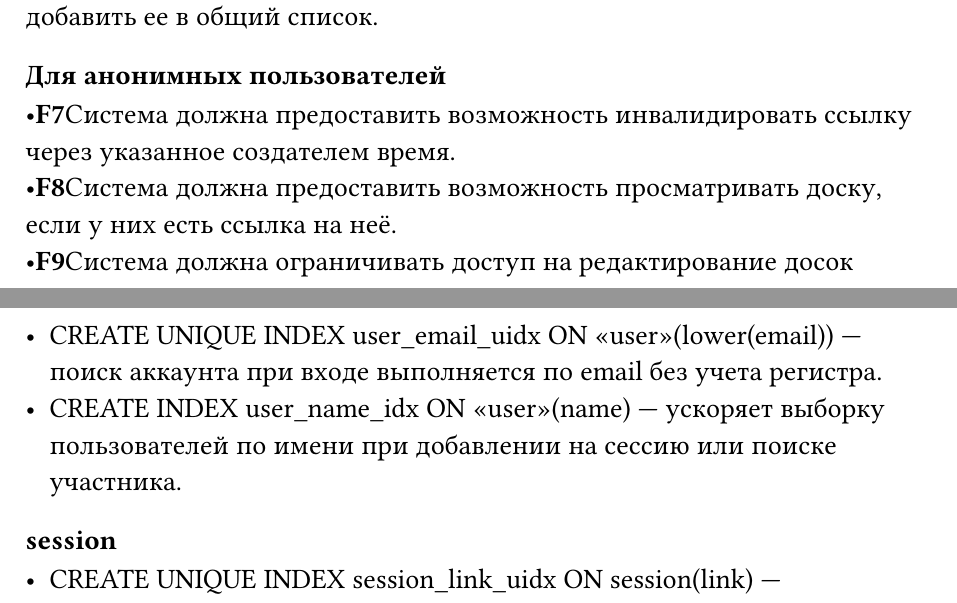
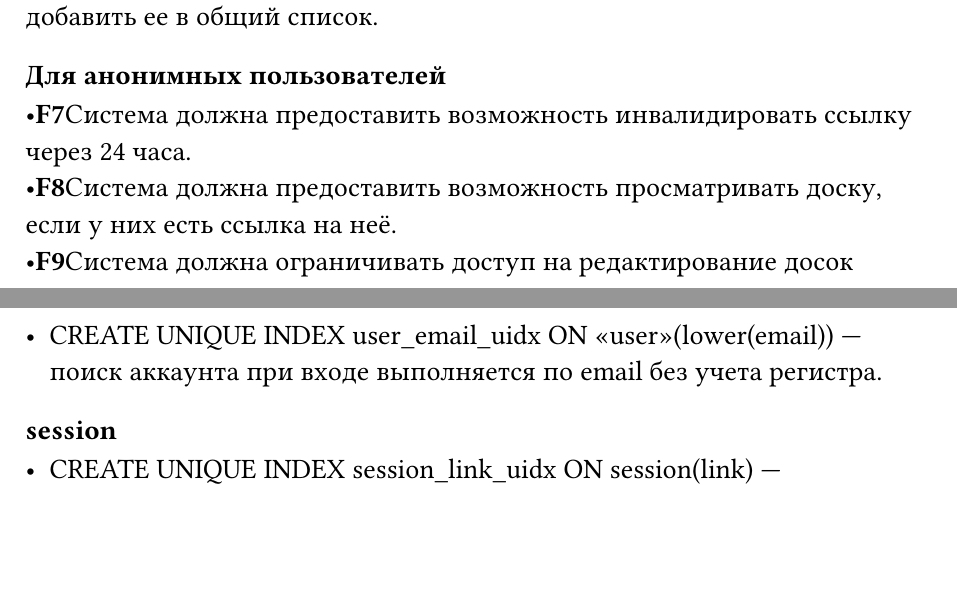
Before and after one commit to 2BuRy1/information_systems_coursework, a Typst document (docs/main.typ): two parts of pages 6 and 25 of 26, joined at a grey line, cut so that both start at the same text, the shorter picture padded with empty space. Compiled offline with Typst 0.15; a missing font is replaced by an installed copy or a similar font.

Commit message:
Изменение по инвалидации

```diff
--- a/docs/main.typ
+++ b/docs/main.typ
@@ -161,7 +161,7 @@ CodeTogether нужна для того, чтобы организовать и
 ==== Для анонимных пользователей
 
 #let observer_req =(
-  "Система должна предоставить возможность инвалидировать ссылку через указанное создателем время.",
+  "Система должна предоставить возможность инвалидировать ссылку через 24 часа.",
   "Система должна предоставить возможность просматривать доску, если у них есть ссылка на неё.",
   "Система должна ограничивать доступ на редактирование досок анонимным пользователям.",
   "Система должна предоставить возможность видеть чужие курсоры и выделяемый другими пользователями на доске текст."
@@ -622,7 +622,6 @@ CodeTogether нужна для того, чтобы организовать и
 
 === user
 - CREATE UNIQUE INDEX user_email_uidx ON "user"(lower(email)) — поиск аккаунта при входе выполняется по email без учета регистра.
-- CREATE INDEX user_name_idx ON "user"(name) — ускоряет выборку пользователей по имени при добавлении на сессию или поиске участника.
 
 === session
 - CREATE UNIQUE INDEX session_link_uidx ON session(link) — гарантирует уникальность и мгновенный поиск сессии по публичной ссылке, что требуется в сценарии UC7 «Приглашение участника» и в требовании «Система должна предоставлять возможность пригласить участника на доску».
```
